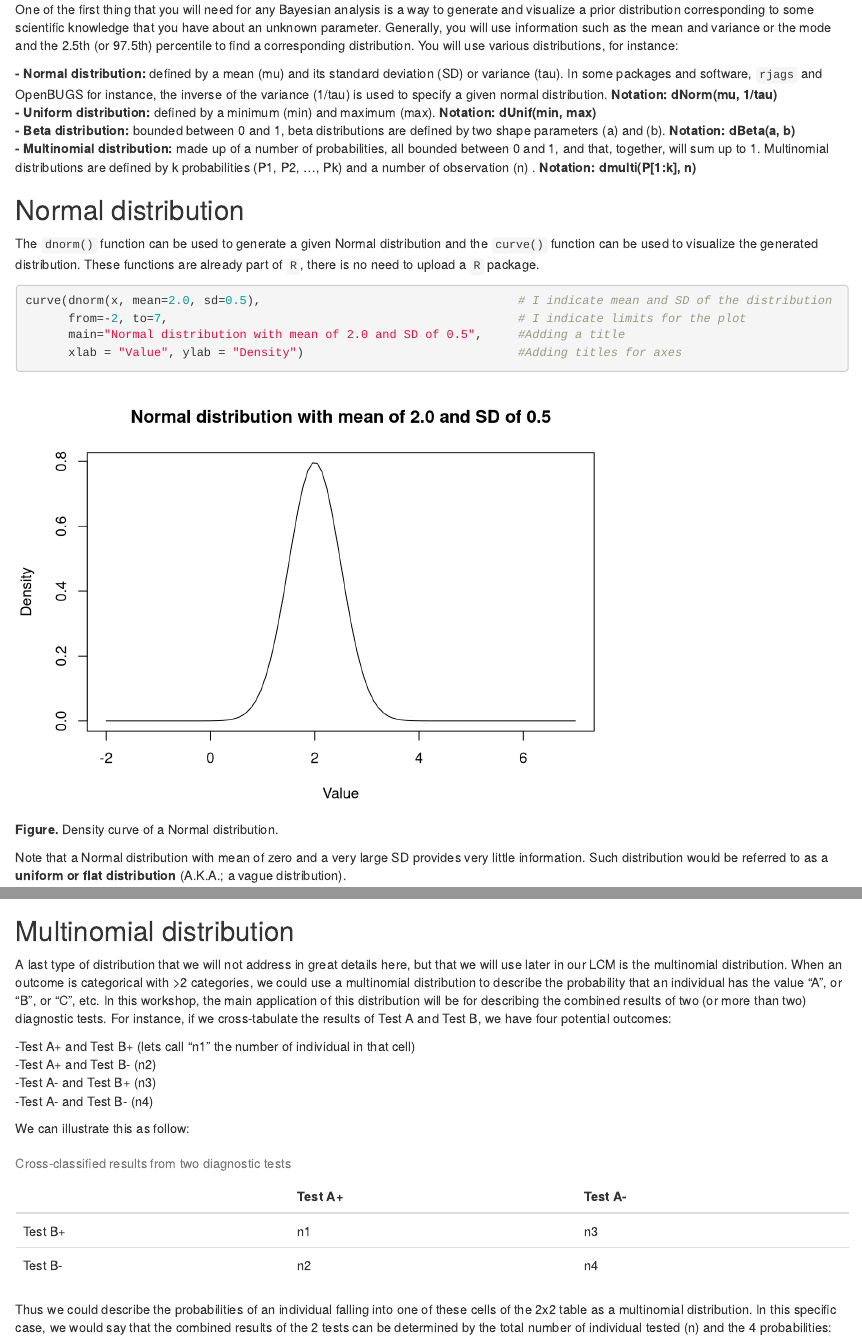
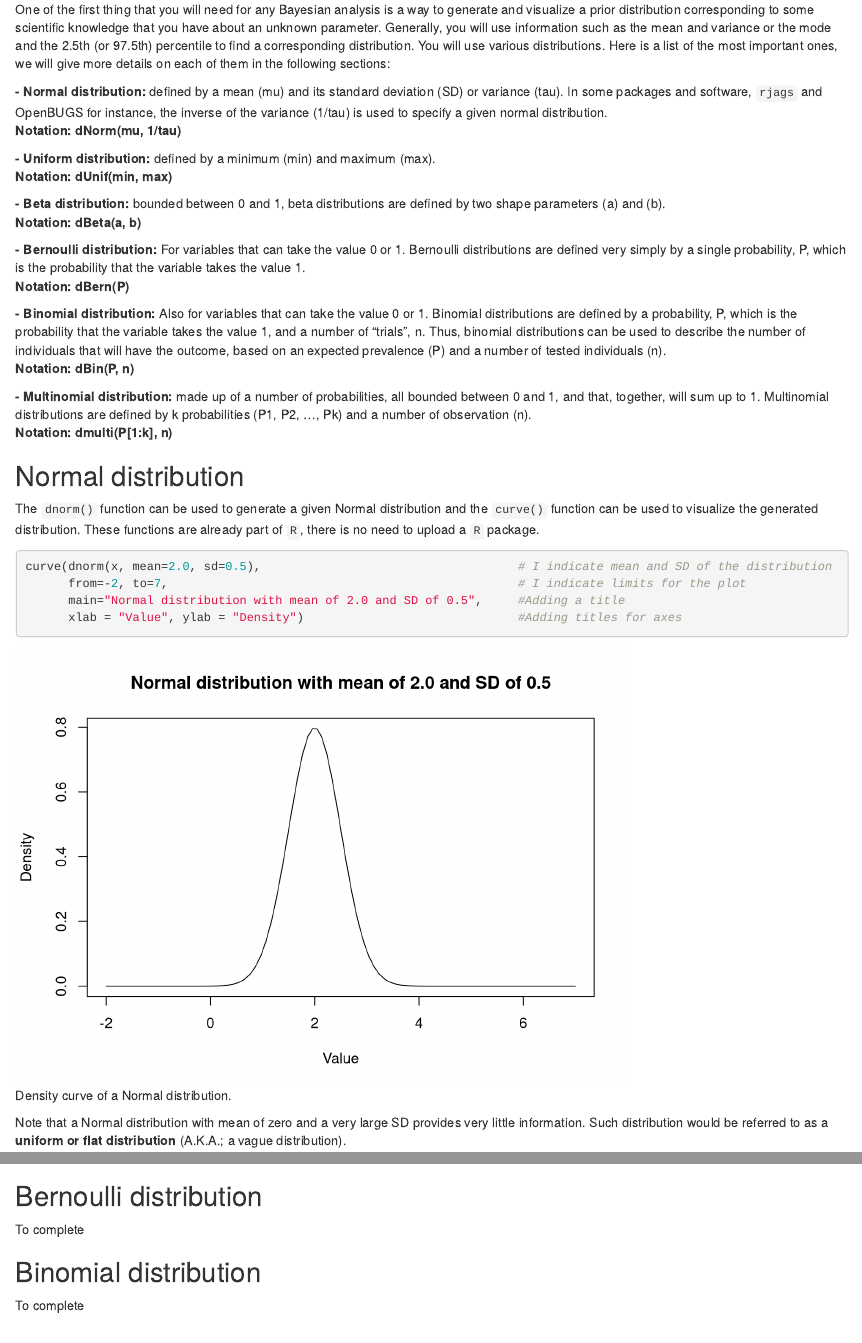
Before and after one commit to dufours/Dx-LCM-Bookdown, an R Markdown document (01-Intro.Rmd): the page in a window 1100 px wide, from 230 px down, and a second part further down, joined at a grey line. Rendered offline with R 4.5, knitr and Pandoc, with nearby package versions; some code elsewhere in the file could not run offline.

Commit message:
Added more distributions to Chapter 2

````diff
--- a/01-Intro.Rmd
+++ b/01-Intro.Rmd
@@ -22,17 +22,30 @@ knitr::write_bib(c(
 
 
 # Generating prior distributions
-One of the first thing that you will need for any Bayesian analysis is a way to generate and visualize a prior distribution corresponding to some scientific knowledge that you have about an unknown parameter. Generally, you will use information such as the mean and variance or the mode and the 2.5th (or 97.5th) percentile to find a corresponding distribution. You will use various distributions, for instance:
+One of the first thing that you will need for any Bayesian analysis is a way to generate and visualize a prior distribution corresponding to some scientific knowledge that you have about an unknown parameter. Generally, you will use information such as the mean and variance or the mode and the 2.5th (or 97.5th) percentile to find a corresponding distribution. You will use various distributions. Here is a list of the most important ones, we will give more details on each of them in the following sections:
 
-**- Normal distribution:** defined by a mean (mu) and its standard deviation (SD) or variance (tau). In some packages and software, `rjags` and OpenBUGS for instance, the inverse of the variance (1/tau) is used to specify a given normal distribution. **Notation: dNorm(mu, 1/tau)**
-**- Uniform distribution:** defined by a minimum (min) and maximum (max). **Notation: dUnif(min, max)**
-**- Beta distribution:** bounded between 0 and 1, beta distributions are defined by two shape parameters (a) and (b). **Notation: dBeta(a, b)**
-**- Multinomial distribution:** made up of a number of probabilities, all bounded between 0 and 1, and that, together, will sum up to 1. Multinomial distributions are defined by k probabilities (P1, P2, ..., Pk) and a number of observation (n) . **Notation: dmulti(P[1:k], n)**
+**- Normal distribution:** defined by a mean (mu) and its standard deviation (SD) or variance (tau). In some packages and software, `rjags` and OpenBUGS for instance, the inverse of the variance (1/tau) is used to specify a given normal distribution.
+**Notation: dNorm(mu, 1/tau)**
+
+**- Uniform distribution:** defined by a minimum (min) and maximum (max).
+**Notation: dUnif(min, max)**
+
+**- Beta distribution:** bounded between 0 and 1, beta distributions are defined by two shape parameters (a) and (b).
+**Notation: dBeta(a, b)**
+
+**- Bernoulli distribution:** For variables that can take the value 0 or 1. Bernoulli distributions are defined very simply by a single probability, P, which is the probability that the variable takes the value 1.
+**Notation: dBern(P)**
+
+**- Binomial distribution:** Also for variables that can take the value 0 or 1. Binomial distributions are defined by a probability, P, which is the probability that the variable takes the value 1, and a number of "trials", n. Thus, binomial distributions can be used to describe the number of individuals that will have the outcome, based on an expected prevalence (P) and a number of tested individuals (n).
+**Notation: dBin(P, n)**
+
+**- Multinomial distribution:** made up of a number of probabilities, all bounded between 0 and 1, and that, together, will sum up to 1. Multinomial distributions are defined by k probabilities (P1, P2, ..., Pk) and a number of observation (n).
+**Notation: dmulti(P[1:k], n)**
 
 ## Normal distribution
 The `dnorm()` function can be used to generate a given Normal distribution and the `curve()` function can be used to visualize the generated distribution. These functions are already part of `R`, there is no need to upload a `R` package.
 
-```{r, message=FALSE, warning=FALSE, fig.cap="**Figure.** Density curve of a Normal distribution."}
+```{r, message=FALSE, warning=FALSE, fig.cap="Density curve of a Normal distribution."}
 curve(dnorm(x, mean=2.0, sd=0.5),                                    # I indicate mean and SD of the distribution
       from=-2, to=7,                                                 # I indicate limits for the plot
       main="Normal distribution with mean of 2.0 and SD of 0.5",     #Adding a title
@@ -84,10 +97,16 @@ curve(dbeta(x, shape1=1.0, shape2=1.0), from=0, to=1,
       main="A Beta(1.0, 1.0) or flat distribution", xlab = "Proportion", ylab = "Density")
 ```
 
+## Bernoulli distribution
+To complete
+
+## Binomial distribution
+To complete
+
 ## Multinomial distribution
 A last type of distribution that we will not address in great details here, but that we will use later in our LCM is the multinomial distribution. When an outcome is categorical with >2 categories, we could use a multinomial distribution to describe the probability that an individual has the value "A", or "B", or "C", etc. In this workshop, the main application of this distribution will be for describing the combined results of two (or more than two) diagnostic tests. For instance, if we cross-tabulate the results of Test A and Test B, we have four potential outcomes:
 
--Test A+ and Test B+ (lets call "n1" the number of individual in that cell)
+-Test A+ and Test B+ (lets call n1 the number of individual in that cell)
 -Test A+ and Test B- (n2)
 -Test A- and Test B+ (n3)
 -Test A- and Test B- (n4)
````
Also changed, not shown: _main.html, 01-Intro.Rmd (12 more changed lines).
